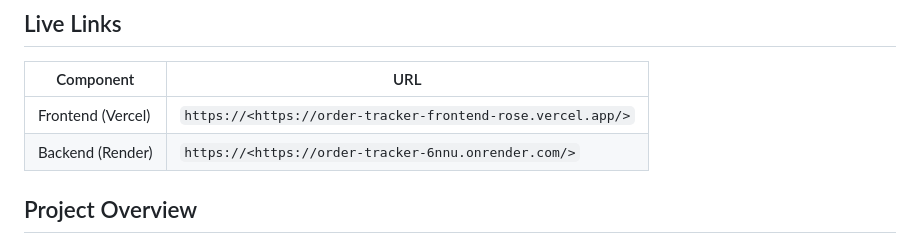
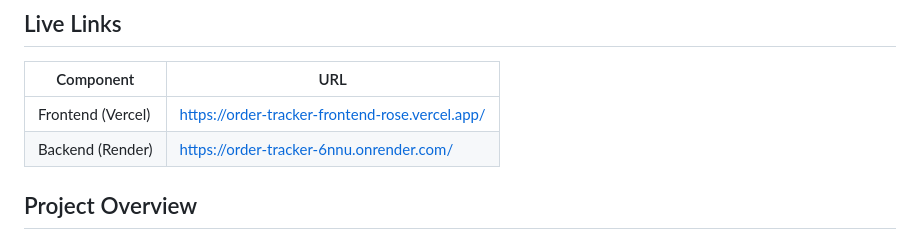
Before and after one commit to sheCodes-bit/order-tracker, a Markdown page: README.md, the part around the change. Rendered like a GitHub page.

```diff
--- a/README.md
+++ b/README.md
@@ -14,8 +14,8 @@
 
 | Component | URL |
 |-----------|-----|
-|  Frontend (Vercel) | `https://<https://order-tracker-frontend-rose.vercel.app/>` |
-|  Backend (Render) | `https://<https://order-tracker-6nnu.onrender.com/>` |
+|  Frontend (Vercel) | https://order-tracker-frontend-rose.vercel.app/ |
+|  Backend (Render) | https://order-tracker-6nnu.onrender.com/ |
 
 ##  Project Overview
 
```
